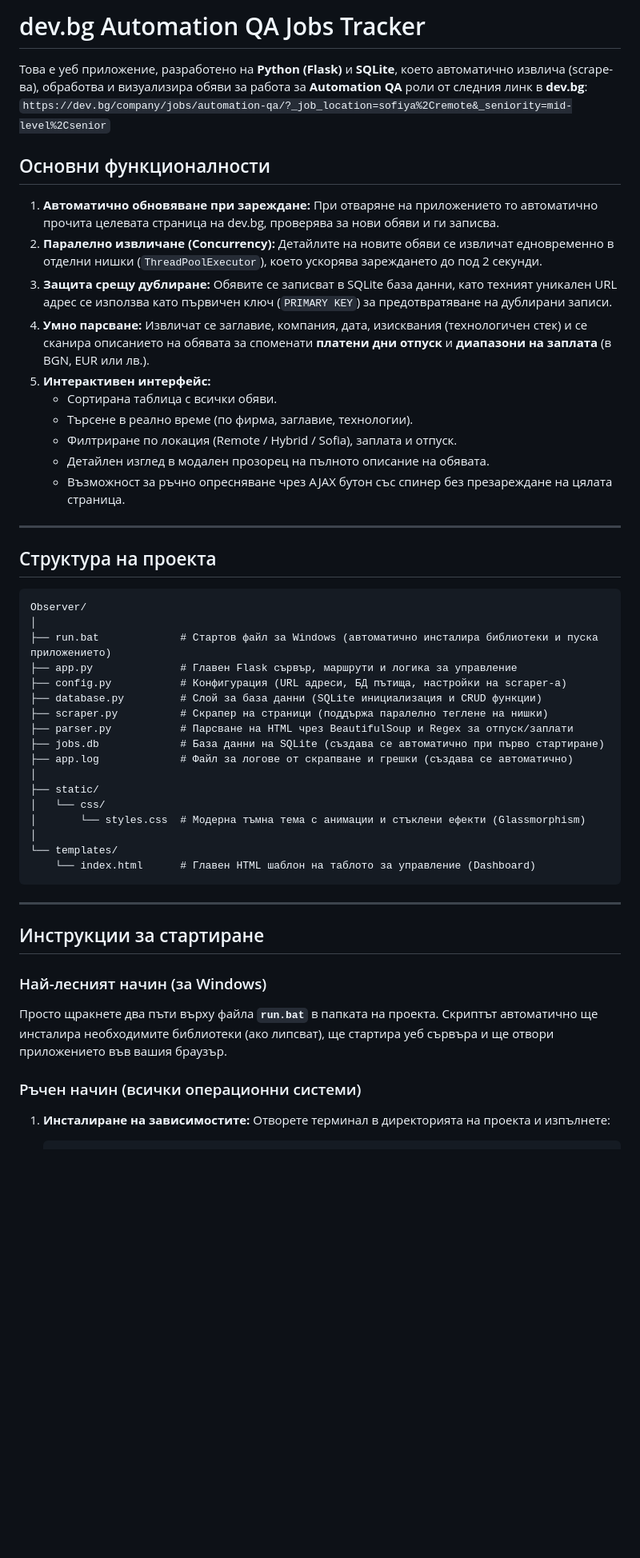
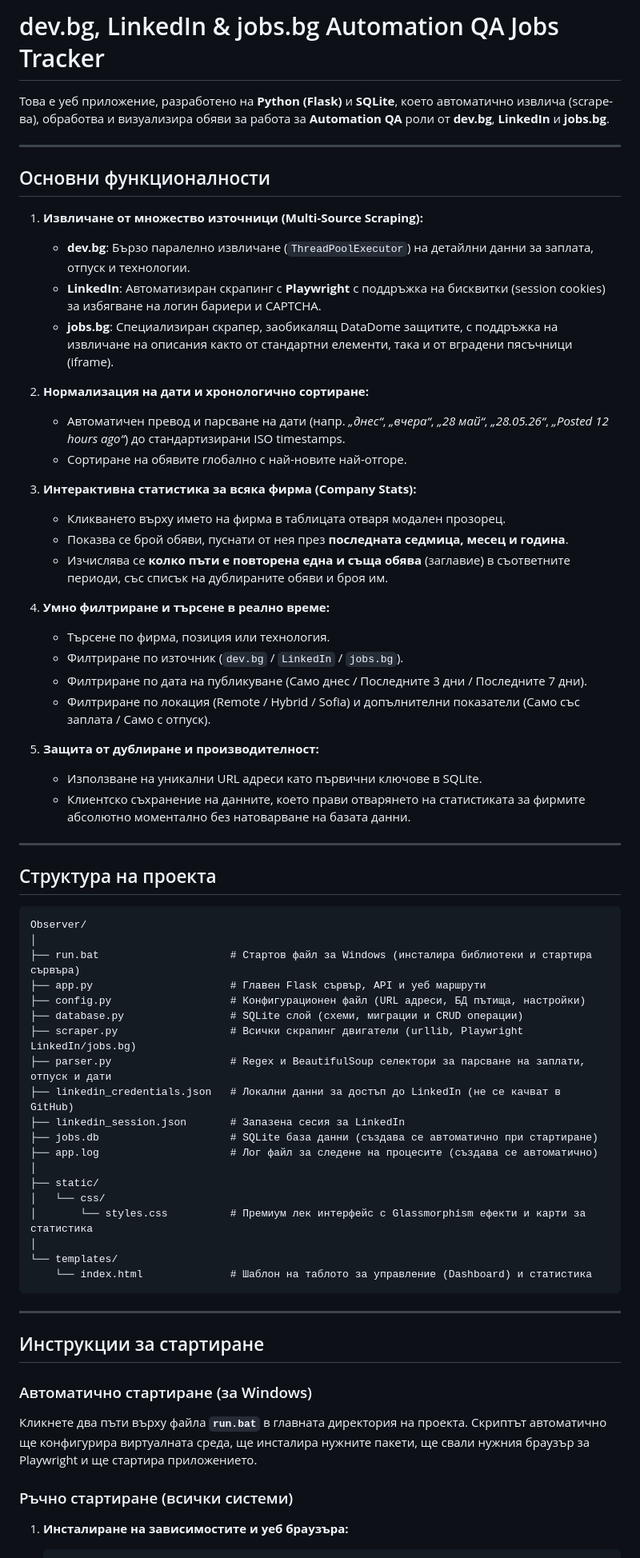
Before and after one commit to ValBo71/My-Project, a Markdown page: Observer/README.md, the part around one of its changes. Shown at 80% size. Drawn GitHub-style; blank space fills up the shorter version.

Commit message:
Update README with Playwright dependencies and company statistics modal docs

````diff
--- a/Observer/README.md
+++ b/Observer/README.md
@@ -1,52 +1,69 @@
-# dev.bg Automation QA Jobs Tracker
+# dev.bg, LinkedIn & jobs.bg Automation QA Jobs Tracker
 
-Това е уеб приложение, разработено на **Python (Flask)** и **SQLite**, което автоматично извлича (scrape-ва), обработва и визуализира обяви за работа за **Automation QA** роли от следния линк в **dev.bg**:
-`https://dev.bg/company/jobs/automation-qa/?_job_location=sofiya%2Cremote&_seniority=mid-level%2Csenior`
+Това е уеб приложение, разработено на **Python (Flask)** и **SQLite**, което автоматично извлича (scrape-ва), обработва и визуализира обяви за работа за **Automation QA** роли от **dev.bg**, **LinkedIn** и **jobs.bg**.
+
+---
 
 ## Основни функционалности
-1. **Автоматично обновяване при зареждане:** При отваряне на приложението то автоматично прочита целевата страница на dev.bg, проверява за нови обяви и ги записва.
-2. **Паралелно извличане (Concurrency):** Детайлите на новите обяви се извличат едновременно в отделни нишки (`ThreadPoolExecutor`), което ускорява зареждането до под 2 секунди.
-3. **Защита срещу дублиране:** Обявите се записват в SQLite база данни, като техният уникален URL адрес се използва като първичен ключ (`PRIMARY KEY`) за предотвратяване на дублирани записи.
-4. **Умно парсване:** Извличат се заглавие, компания, дата, изисквания (технологичен стек) и се сканира описанието на обявата за споменати **платени дни отпуск** и **диапазони на заплата** (в BGN, EUR или лв.).
-5. **Интерактивен интерфейс:**
-   * Сортирана таблица с всички обяви.
-   * Търсене в реално време (по фирма, заглавие, технологии).
-   * Филтриране по локация (Remote / Hybrid / Sofia), заплата и отпуск.
-   * Детайлен изглед в модален прозорец на пълното описание на обявата.
-   * Възможност за ръчно опресняване чрез AJAX бутон със спинер без презареждане на цялата страница.
+
+1. **Извличане от множество източници (Multi-Source Scraping):**
+   * **dev.bg**: Бързо паралелно извличане (`ThreadPoolExecutor`) на детайлни данни за заплата, отпуск и технологии.
+   * **LinkedIn**: Автоматизиран скрапинг с **Playwright** с поддръжка на бисквитки (session cookies) за избягване на логин бариери и CAPTCHA.
+   * **jobs.bg**: Специализиран скрапер, заобикалящ DataDome защитите, с поддръжка на извличане на описания както от стандартни елементи, така и от вградени пясъчници (iframe).
+
+2. **Нормализация на дати и хронологично сортиране:**
+   * Автоматичен превод и парсване на дати (напр. *„днес“*, *„вчера“*, *„28 май“*, *„28.05.26“*, *„Posted 12 hours ago“*) до стандартизирани ISO timestamps.
+   * Сортиране на обявите глобално с най-новите най-отгоре.
+
+3. **Интерактивна статистика за всяка фирма (Company Stats):**
+   * Кликването върху името на фирма в таблицата отваря модален прозорец.
+   * Показва се брой обяви, пуснати от нея през **последната седмица, месец и година**.
+   * Изчислява се **колко пъти е повторена една и съща обява** (заглавие) в съответните периоди, със списък на дублираните обяви и броя им.
+
+4. **Умно филтриране и търсене в реално време:**
+   * Търсене по фирма, позиция или технология.
+   * Филтриране по източник (`dev.bg` / `LinkedIn` / `jobs.bg`).
+   * Филтриране по дата на публикуване (Само днес / Последните 3 дни / Последните 7 дни).
+   * Филтриране по локация (Remote / Hybrid / Sofia) и допълнителни показатели (Само със заплата / Само с отпуск).
+
+5. **Защита от дублиране и производителност:**
+   * Използване на уникални URL адреси като първични ключове в SQLite.
+   * Клиентско съхранение на данните, което прави отварянето на статистиката за фирмите абсолютно моментално без натоварване на базата данни.
 
 ---
 
 ## Структура на проекта
+
 ```text
 Observer/
 │
-├── run.bat             # Стартов файл за Windows (автоматично инсталира библиотеки и пуска приложението)
-├── app.py              # Главен Flask сървър, маршрути и логика за управление
-├── config.py           # Конфигурация (URL адреси, БД пътища, настройки на scraper-а)
-├── database.py         # Слой за база данни (SQLite инициализация и CRUD функции)
-├── scraper.py          # Скрапер на страници (поддържа паралелно теглене на нишки)
-├── parser.py           # Парсване на HTML чрез BeautifulSoup и Regex за отпуск/заплати
-├── jobs.db             # База данни на SQLite (създава се автоматично при първо стартиране)
-├── app.log             # Файл за логове от скрапване и грешки (създава се автоматично)
+├── run.bat                     # Стартов файл за Windows (инсталира библиотеки и стартира сървъра)
+├── app.py                      # Главен Flask сървър, API и уеб маршрути
+├── config.py                   # Конфигурационен файл (URL адреси, БД пътища, настройки)
+├── database.py                 # SQLite слой (схеми, миграции и CRUD операции)
+├── scraper.py                  # Всички скрапинг двигатели (urllib, Playwright LinkedIn/jobs.bg)
+├── parser.py                   # Regex и BeautifulSoup селектори за парсване на заплати, отпуск и дати
+├── linkedin_credentials.json   # Локални данни за достъп до LinkedIn (не се качват в GitHub)
+├── linkedin_session.json       # Запазена сесия за LinkedIn
+├── jobs.db                     # SQLite база данни (създава се автоматично при стартиране)
+├── app.log                     # Лог файл за следене на процесите (създава се автоматично)
 │
 ├── static/
 │   └── css/
-│       └── styles.css  # Модерна тъмна тема с анимации и стъклени ефекти (Glassmorphism)
+│       └── styles.css          # Премиум лек интерфейс с Glassmorphism ефекти и карти за статистика
 │
 └── templates/
-    └── index.html      # Главен HTML шаблон на таблото за управление (Dashboard)
+    └── index.html              # Шаблон на таблото за управление (Dashboard) и статистика
 ```
 
 ---
 
 ## Инструкции за стартиране
 
-### Най-лесният начин (за Windows)
-Просто щракнете два пъти върху файла **`run.bat`** в папката на проекта. Скриптът автоматично ще инсталира необходимите библиотеки (ако липсват), ще стартира уеб сървъра и ще отвори приложението във вашия браузър.
+### Автоматично стартиране (за Windows)
+Кликнете два пъти върху файла **`run.bat`** в главната директория на проекта. Скриптът автоматично ще конфигурира виртуалната среда, ще инсталира нужните пакети, ще свали нужния браузър за Playwright и ще стартира приложението.
 
-### Ръчен начин (всички операционни системи)
+### Ръчно стартиране (всички системи)
 
-1. **Инсталиране на зависимостите:**
-   Отворете терминал в директорията на проекта и изпълнете:
+1. **Инсталиране на зависимостите и уеб браузъра:**
    ```bash
````
Also changed, not shown: other parts of Observer/README.md (+14 -12 lines).
